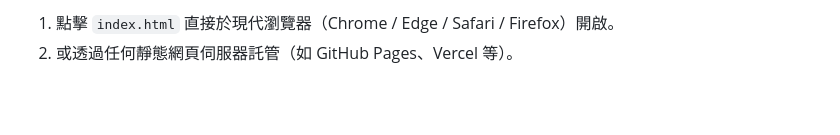
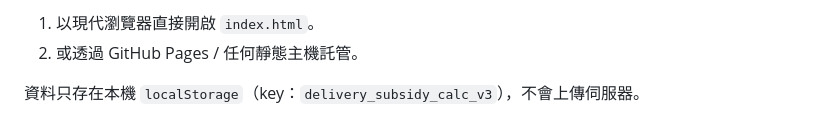
Before and after one commit to wumoztw/delivery-subsidy-calc, a Markdown page: README.md, the part around one of its changes. Rendered like a GitHub page; blank space fills up the shorter version.

```diff
--- a/README.md
+++ b/README.md
@@ -74,3 +79,5 @@ $$Hourly\_Wage_{\text{real}} = \left( \frac{\sum_{i=1}^{n} T_i}{T_{\text{physica
 
-1. 點擊 `index.html` 直接於現代瀏覽器（Chrome / Edge / Safari / Firefox）開啟。
-2. 或透過任何靜態網頁伺服器託管（如 GitHub Pages、Vercel 等）。
+1. 以現代瀏覽器直接開啟 `index.html`。
+2. 或透過 GitHub Pages / 任何靜態主機託管。
+
+資料只存在本機 `localStorage`（key：`delivery_subsidy_calc_v3`），不會上傳伺服器。
```
Also changed, not shown: other parts of README.md (+44 -39 lines).
